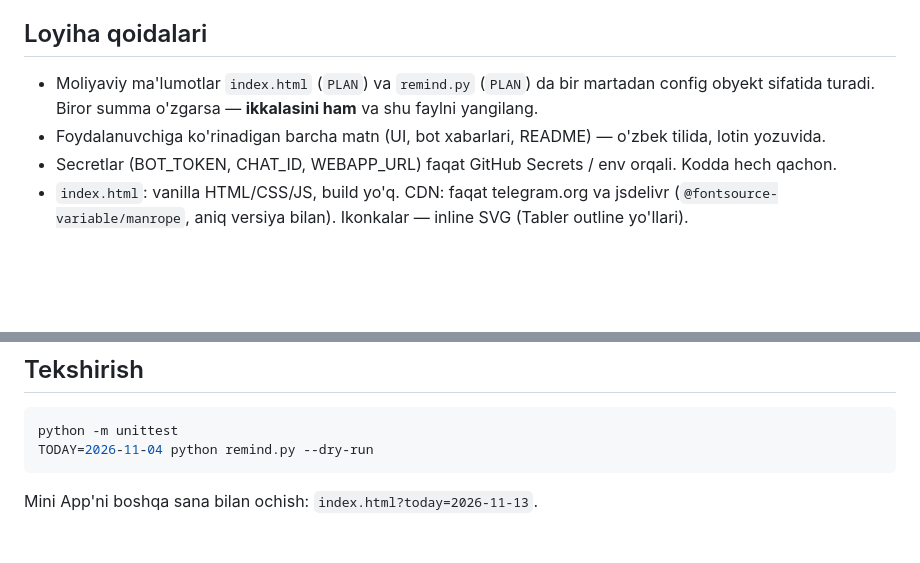
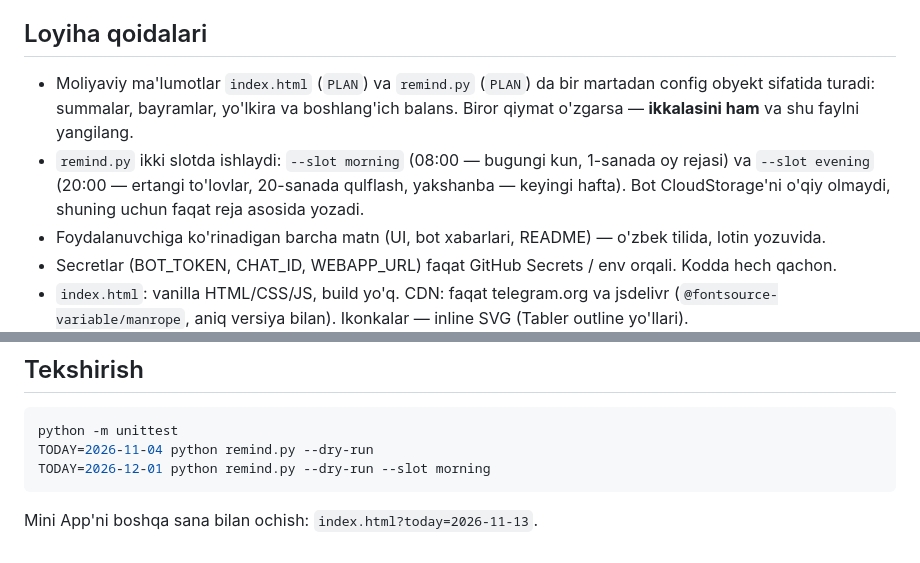
Before and after one commit to JamshidYuldashev/byudjet-bot, a Markdown page: CLAUDE.md, 2 parts joined by grey strips. GitHub-like rendering; blank space fills up the shorter version.

````diff
--- a/CLAUDE.md
+++ b/CLAUDE.md
@@ -41,7 +41,11 @@ Standart sozlamalarda: 101 ish kuni, yakuniy balans **13 794 455 so'm**
 ## Loyiha qoidalari
 
 - Moliyaviy ma'lumotlar `index.html` (`PLAN`) va `remind.py` (`PLAN`) da bir martadan
-  config obyekt sifatida turadi. Biror summa o'zgarsa — **ikkalasini ham** va shu faylni yangilang.
+  config obyekt sifatida turadi: summalar, bayramlar, yo'lkira va boshlang'ich balans.
+  Biror qiymat o'zgarsa — **ikkalasini ham** va shu faylni yangilang.
+- `remind.py` ikki slotda ishlaydi: `--slot morning` (08:00 — bugungi kun, 1-sanada oy rejasi) va
+  `--slot evening` (20:00 — ertangi to'lovlar, 20-sanada qulflash, yakshanba — keyingi hafta).
+  Bot CloudStorage'ni o'qiy olmaydi, shuning uchun faqat reja asosida yozadi.
 - Foydalanuvchiga ko'rinadigan barcha matn (UI, bot xabarlari, README) — o'zbek tilida, lotin yozuvida.
 - Secretlar (BOT_TOKEN, CHAT_ID, WEBAPP_URL) faqat GitHub Secrets / env orqali. Kodda hech qachon.
 - `index.html`: vanilla HTML/CSS/JS, build yo'q. CDN: faqat telegram.org va jsdelivr
@@ -73,6 +77,7 @@ Standart sozlamalarda: 101 ish kuni, yakuniy balans **13 794 455 so'm**
 ```sh
 python -m unittest
 TODAY=2026-11-04 python remind.py --dry-run
+TODAY=2026-12-01 python remind.py --dry-run --slot morning
 ```
 
 Mini App'ni boshqa sana bilan ochish: `index.html?today=2026-11-13`.
````
Also changed, not shown: README.md (+23 -6 lines).
